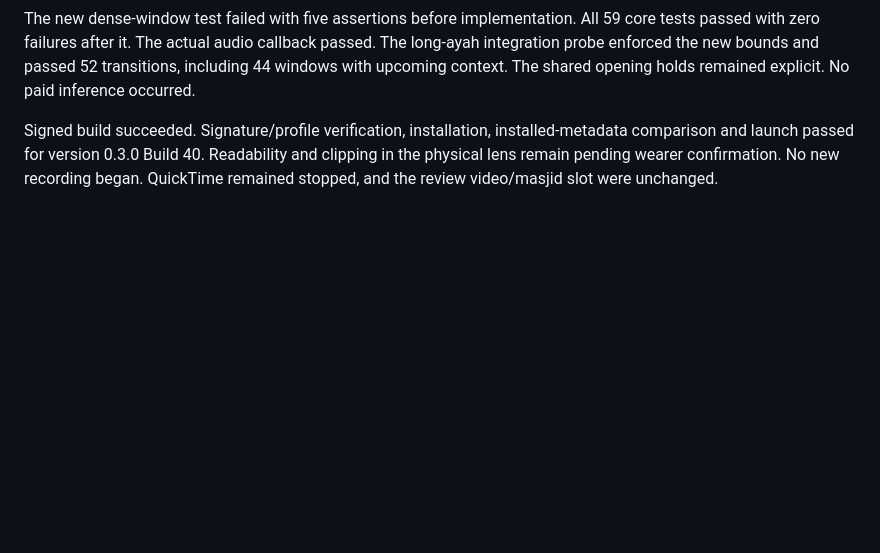
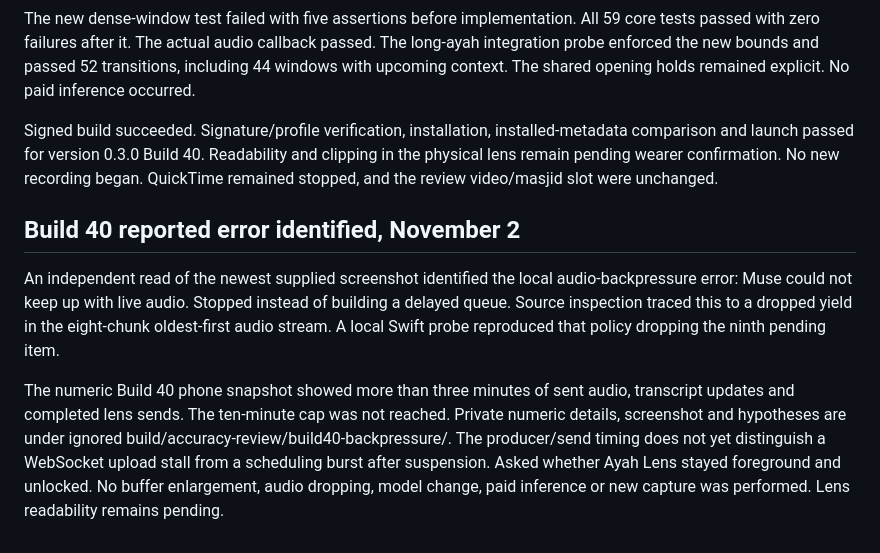
Before and after one commit to khiradlabs/ayah-lens, a Markdown page: CHECKPOINT.md, the part around the change. Rendered like a GitHub page; blank space fills up the shorter version.

Commit message:
Record confirmed audio-buffer stop and pending timing evidence

```diff
--- a/CHECKPOINT.md
+++ b/CHECKPOINT.md
@@ -344,3 +344,9 @@ Faraz reported the glasses text was barely readable. Live Arabic and English use
 The new dense-window test failed with five assertions before implementation. All 59 core tests passed with zero failures after it. The actual audio callback passed. The long-ayah integration probe enforced the new bounds and passed 52 transitions, including 44 windows with upcoming context. The shared opening holds remained explicit. No paid inference occurred.
 
 Signed build succeeded. Signature/profile verification, installation, installed-metadata comparison and launch passed for version 0.3.0 Build 40. Readability and clipping in the physical lens remain pending wearer confirmation. No new recording began. QuickTime remained stopped, and the review video/masjid slot were unchanged.
+
+## Build 40 reported error identified, November 2
+
+An independent read of the newest supplied screenshot identified the local audio-backpressure error: Muse could not keep up with live audio. Stopped instead of building a delayed queue. Source inspection traced this to a dropped yield in the eight-chunk oldest-first audio stream. A local Swift probe reproduced that policy dropping the ninth pending item.
+
+The numeric Build 40 phone snapshot showed more than three minutes of sent audio, transcript updates and completed lens sends. The ten-minute cap was not reached. Private numeric details, screenshot and hypotheses are under ignored build/accuracy-review/build40-backpressure/. The producer/send timing does not yet distinguish a WebSocket upload stall from a scheduling burst after suspension. Asked whether Ayah Lens stayed foreground and unlocked. No buffer enlargement, audio dropping, model change, paid inference or new capture was performed. Lens readability remains pending.
```
Also changed, not shown: NEXT-TASK.md (+4 -0 lines).
